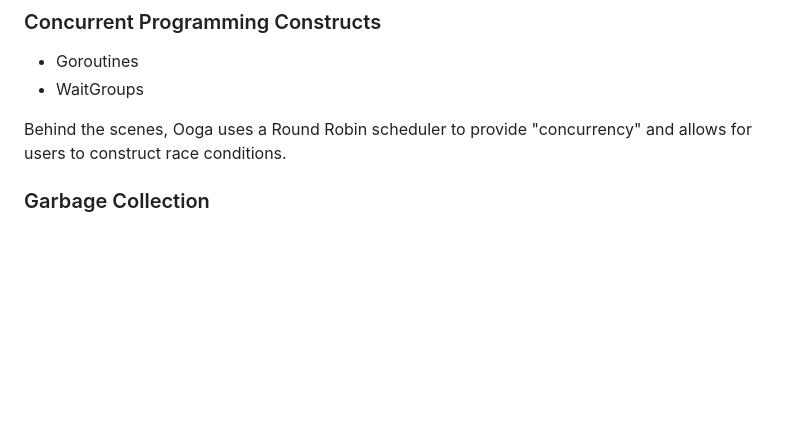
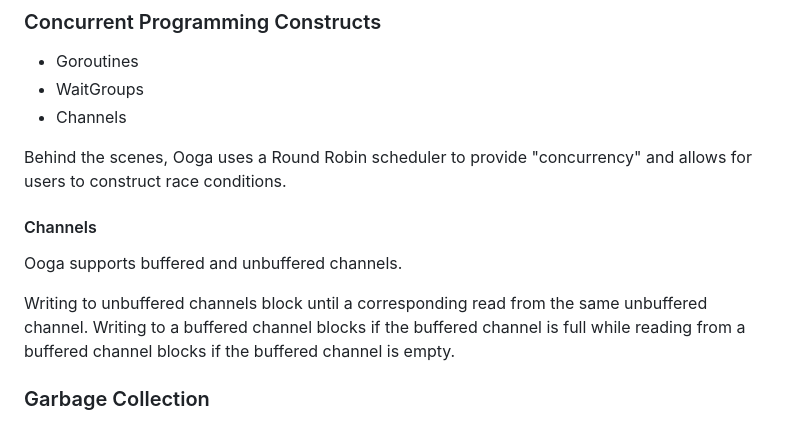
Before and after one commit to CS4215-OOGA/ooga-lang, a Markdown page: README.md, the part around the change. Drawn GitHub-style; blank space fills up the shorter version.

Commit message:
Update README to include channels

```diff
--- a/README.md
+++ b/README.md
@@ -30,9 +30,18 @@ everything is MUTABLE!
 
 - Goroutines
 - WaitGroups
+- Channels
 
 Behind the scenes, Ooga uses a Round Robin scheduler to provide "concurrency" and allows for users
 to construct race conditions.
+
+#### Channels
+
+Ooga supports buffered and unbuffered channels.
+
+Writing to unbuffered channels block until a corresponding read from the same unbuffered channel.
+Writing to a buffered channel blocks if the buffered channel is full while reading from a buffered channel blocks
+if the buffered channel is empty.
 
 ### Garbage Collection
 
```
